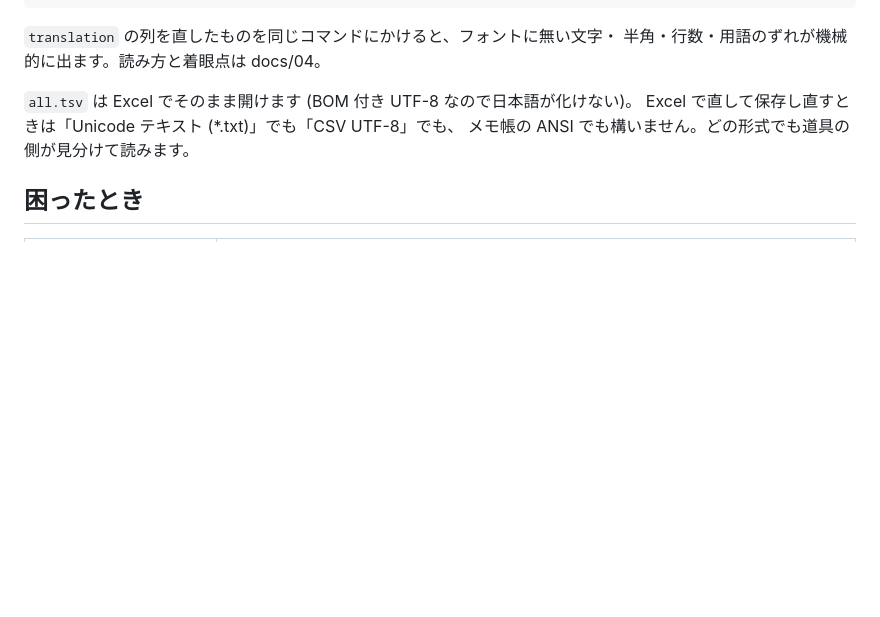
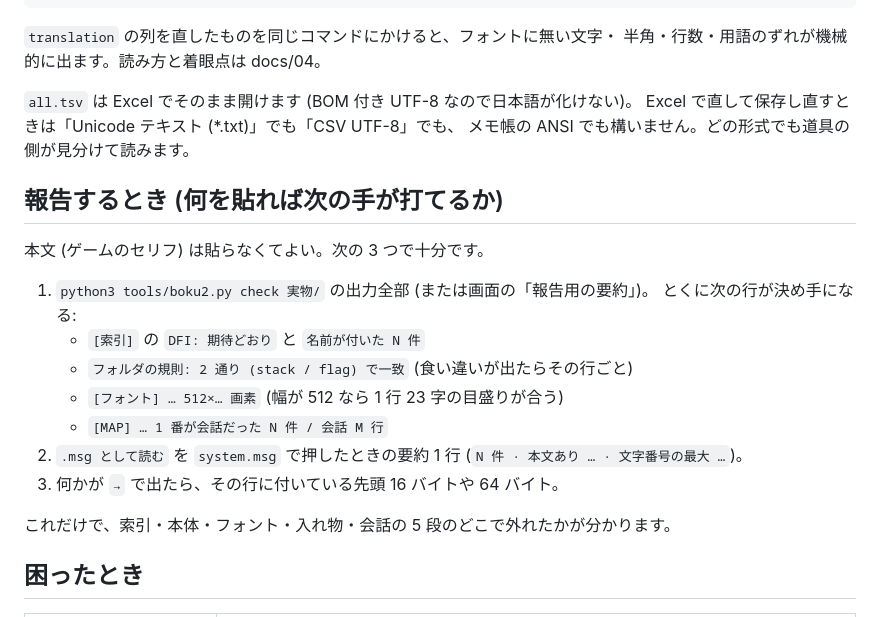
Before and after one commit to tukemen-rgb/game, a Markdown page: docs/10-僕夏2の手順.md, the part around the change. Drawn GitHub-style; blank space fills up the shorter version.

```diff
--- a/docs/10-僕夏2の手順.md
+++ b/docs/10-僕夏2の手順.md
@@ -138,6 +138,22 @@ python3 tools/proofread.py all.tsv --font-chars font_chars.txt
 Excel で直して保存し直すときは「Unicode テキスト (*.txt)」でも「CSV UTF-8」でも、
 メモ帳の ANSI でも構いません。どの形式でも道具の側が見分けて読みます。
 
+## 報告するとき (何を貼れば次の手が打てるか)
+
+本文 (ゲームのセリフ) は貼らなくてよい。次の 3 つで十分です。
+
+1. `python3 tools/boku2.py check 実物/` の出力全部 (または画面の「報告用の要約」)。
+   とくに次の行が決め手になる:
+   - `[索引]` の `DFI: 期待どおり` と `名前が付いた N 件`
+   - `フォルダの規則: 2 通り (stack / flag) で一致` (食い違いが出たらその行ごと)
+   - `[フォント] … 512×… 画素` (幅が 512 なら 1 行 23 字の目盛りが合う)
+   - `[MAP] … 1 番が会話だった N 件 / 会話 M 行`
+2. `.msg として読む` を `system.msg` で押したときの要約 1 行
+   (`N 件 · 本文あり … · 文字番号の最大 …`)。
+3. 何かが `→` で出たら、その行に付いている先頭 16 バイトや 64 バイト。
+
+これだけで、索引・本体・フォント・入れ物・会話の 5 段のどこで外れたかが分かります。
+
 ## 困ったとき
 
 | 症状 | 見るところ |
```
Also changed, not shown: docs/09-調査ログと引き継ぎ.md (+12 -1 lines), docs/11-形式を突き止めるまで.md (+21 -0 lines).
